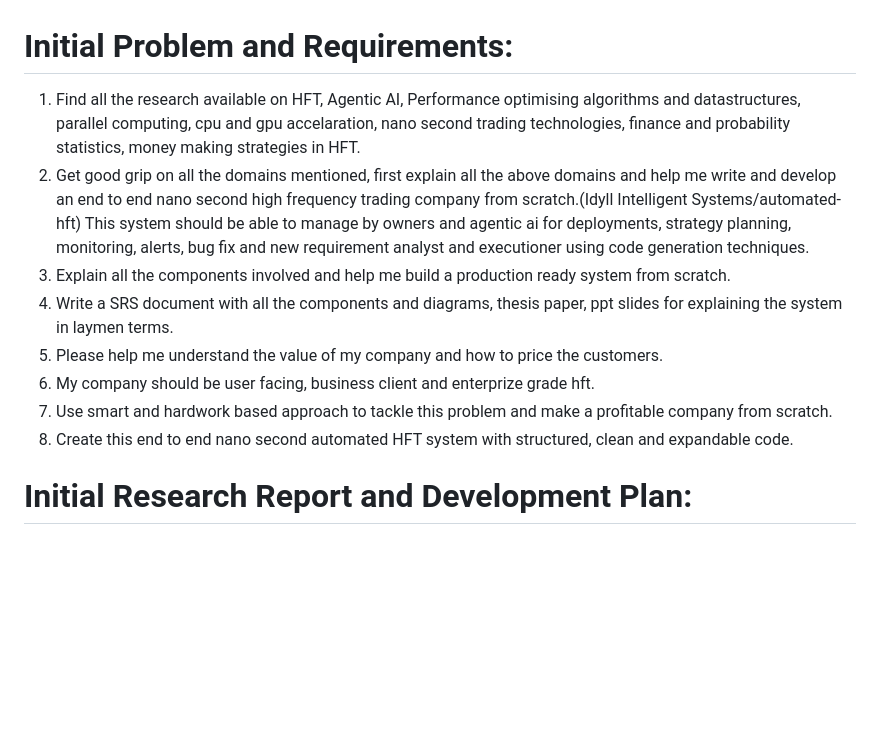
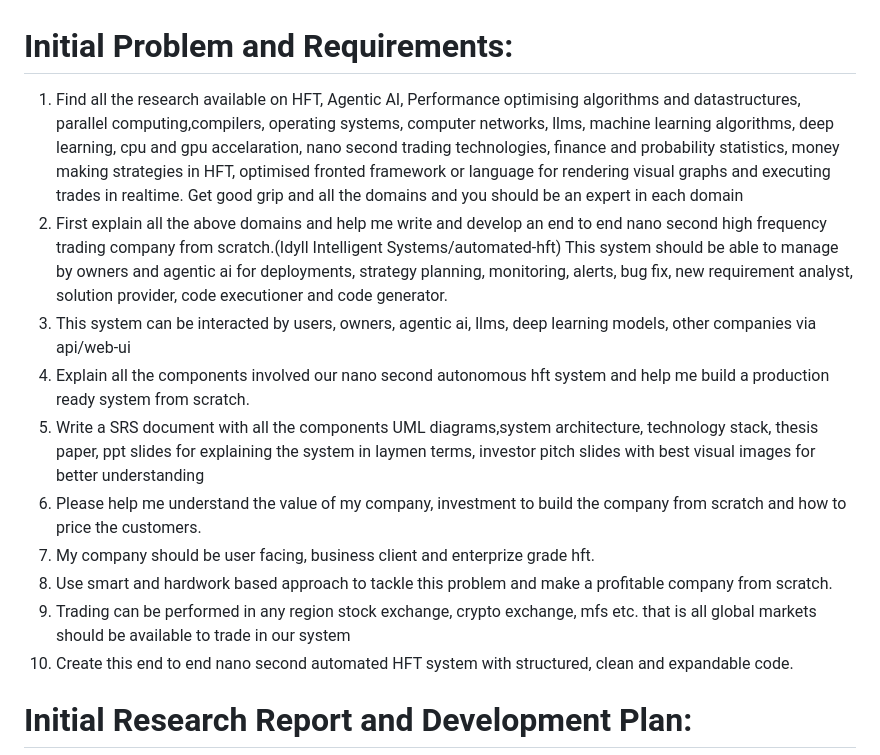
Before and after one commit to Idyll-Intelligent-Systems/hft-system, a Markdown page: README.md, the part around the change. GitHub-like rendering; blank space fills up the shorter version.

```diff
--- a/README.md
+++ b/README.md
@@ -1,11 +1,13 @@
 # Initial Problem and Requirements:
-1. Find all the research available on HFT, Agentic AI, Performance optimising algorithms and datastructures, parallel computing, cpu and gpu accelaration, nano second trading technologies, finance and probability statistics, money making strategies in HFT.
-2. Get good grip on all the domains mentioned, first explain all the above domains and help me write and develop an end to end nano second high frequency trading company from scratch.(Idyll Intelligent Systems/automated-hft) This system should be able to manage by owners and agentic ai for deployments, strategy planning, monitoring, alerts, bug fix and new requirement analyst and executioner using code generation techniques.
-3. Explain all the components involved and help me build a production ready system from scratch.
-4. Write a SRS document with all the components and diagrams, thesis paper, ppt slides for explaining the system in laymen terms.
-5. Please help me understand the value of my company and how to price the customers.
+1. Find all the research available on HFT, Agentic AI, Performance optimising algorithms and datastructures, parallel computing,compilers, operating systems, computer networks, llms, machine learning algorithms, deep learning, cpu and gpu accelaration, nano second trading technologies, finance and probability statistics, money making strategies in HFT, optimised fronted framework or language for rendering visual graphs and executing trades in realtime. Get good grip and all the domains and you should be an expert in each domain
+2. First explain all the above domains and help me write and develop an end to end nano second high frequency trading company from scratch.(Idyll Intelligent Systems/automated-hft) This system should be able to manage by owners and agentic ai for deployments, strategy planning, monitoring, alerts, bug fix, new requirement analyst, solution provider, code executioner and code generator.
+3. This system can be interacted by users, owners, agentic ai, llms, deep learning models, other companies via api/web-ui
+3. Explain all the components involved our nano second autonomous hft system and help me build a production ready system from scratch.
+4. Write a SRS document with all the components UML diagrams,system architecture, technology stack, thesis paper, ppt slides for explaining the system in laymen terms, investor pitch slides with best visual images for better understanding
+5. Please help me understand the value of my company, investment to build the company from scratch and how to price the customers.
 6. My company should be user facing, business client and enterprize grade hft.
 7. Use smart and hardwork based approach to tackle this problem and make a profitable company from scratch.
+8. Trading can be performed in any region stock exchange, crypto exchange, mfs etc. that is all global markets should be available to trade in our system
 8. Create this end to end nano second automated HFT system with structured, clean and expandable code.
 
 
```
